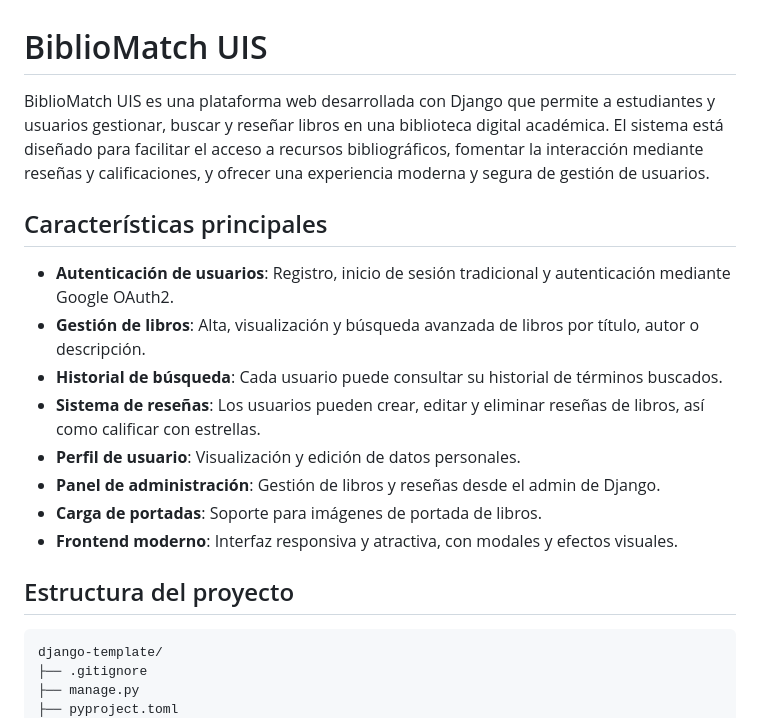
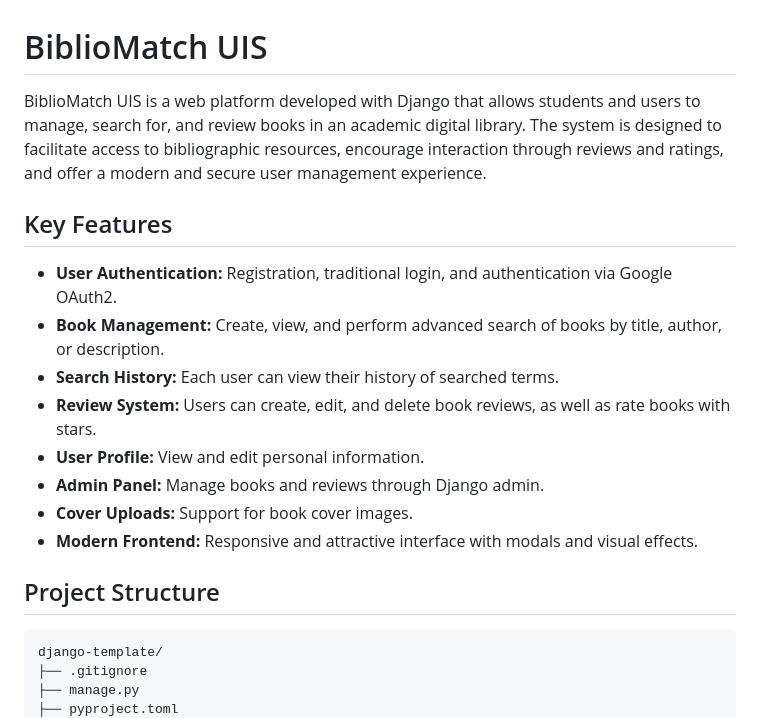
Before and after one commit to JustBeingLuis/BiblioMatch, a Markdown page: README.md, the part around one of its changes. Rendered like a GitHub page.

````diff
--- a/README.md
+++ b/README.md
@@ -1,19 +1,19 @@
 # BiblioMatch UIS
 
-BiblioMatch UIS es una plataforma web desarrollada con Django que permite a estudiantes y usuarios gestionar, buscar y reseñar libros en una biblioteca digital académica. El sistema está diseñado para facilitar el acceso a recursos bibliográficos, fomentar la interacción mediante reseñas y calificaciones, y ofrecer una experiencia moderna y segura de gestión de usuarios.
+BiblioMatch UIS is a web platform developed with Django that allows students and users to manage, search for, and review books in an academic digital library. The system is designed to facilitate access to bibliographic resources, encourage interaction through reviews and ratings, and offer a modern and secure user management experience.
 
-## Características principales
+## Key Features
 
-- **Autenticación de usuarios**: Registro, inicio de sesión tradicional y autenticación mediante Google OAuth2.
-- **Gestión de libros**: Alta, visualización y búsqueda avanzada de libros por título, autor o descripción.
-- **Historial de búsqueda**: Cada usuario puede consultar su historial de términos buscados.
-- **Sistema de reseñas**: Los usuarios pueden crear, editar y eliminar reseñas de libros, así como calificar con estrellas.
-- **Perfil de usuario**: Visualización y edición de datos personales.
-- **Panel de administración**: Gestión de libros y reseñas desde el admin de Django.
-- **Carga de portadas**: Soporte para imágenes de portada de libros.
-- **Frontend moderno**: Interfaz responsiva y atractiva, con modales y efectos visuales.
+- **User Authentication:** Registration, traditional login, and authentication via Google OAuth2.
+- **Book Management:** Create, view, and perform advanced search of books by title, author, or description.
+- **Search History:** Each user can view their history of searched terms.
+- **Review System:** Users can create, edit, and delete book reviews, as well as rate books with stars.
+- **User Profile:** View and edit personal information.
+- **Admin Panel:** Manage books and reviews through Django admin.
+- **Cover Uploads:** Support for book cover images.
+- **Modern Frontend:** Responsive and attractive interface with modals and visual effects.
 
-## Estructura del proyecto
+## Project Structure
 
 ```
 django-template/
````
Also changed, not shown: other parts of README.md (+18 -23 lines).
